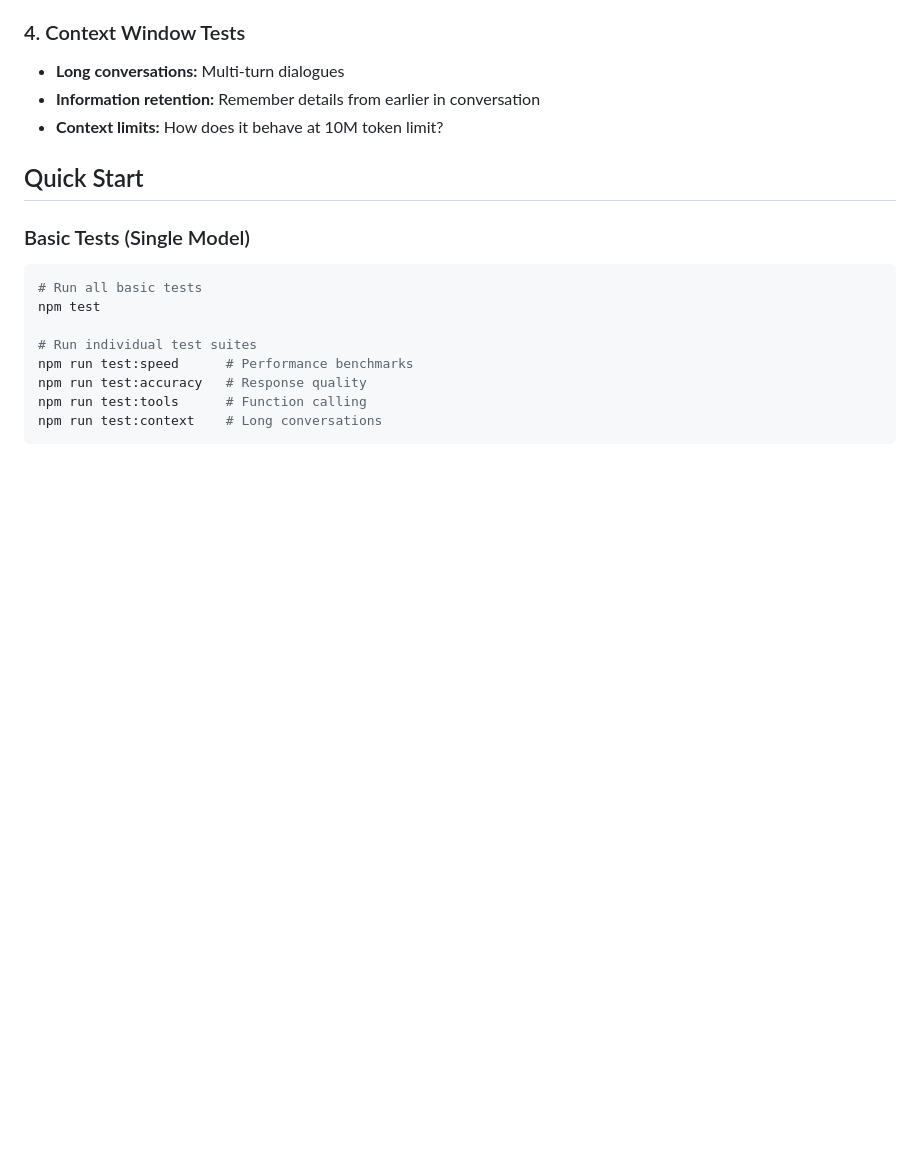
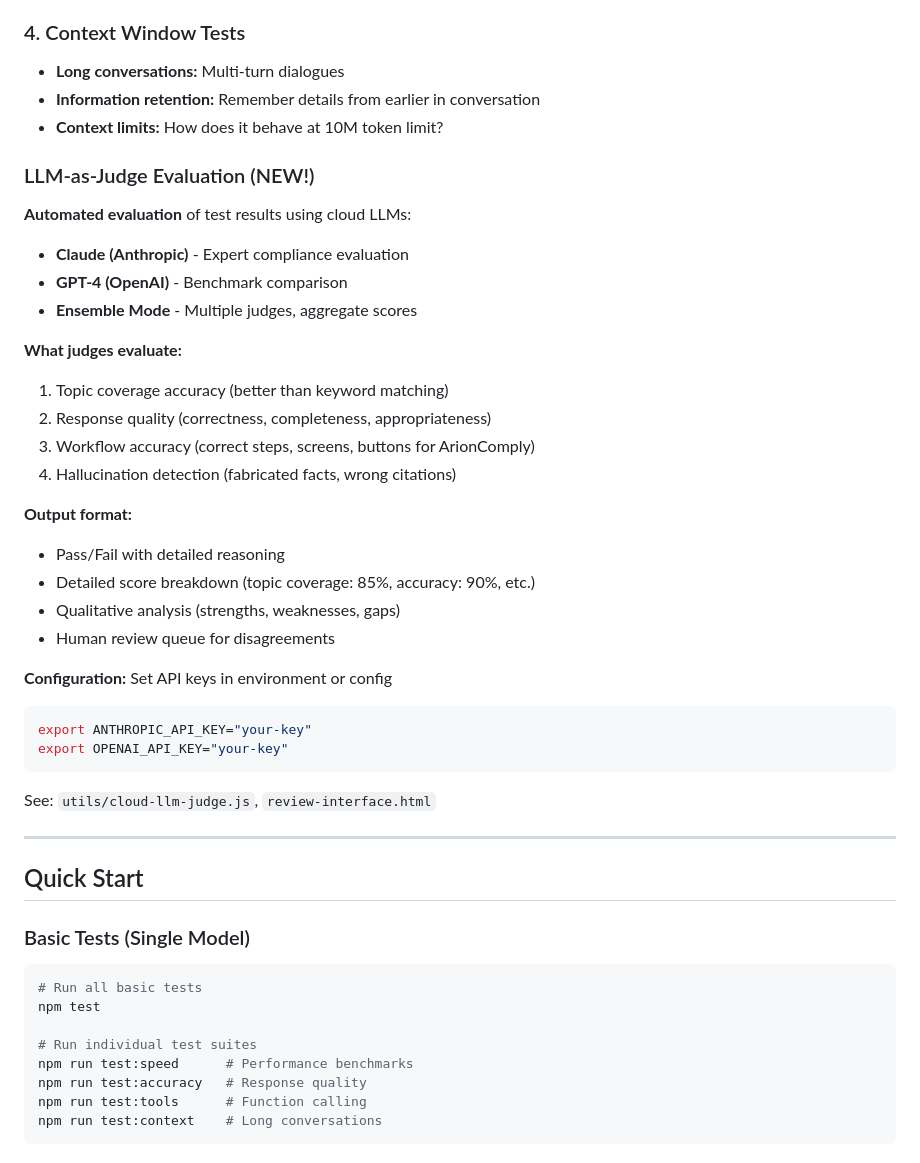
Before and after one commit to arionrepo/llm-test-suite, a Markdown page: README.md, the part around one of its changes. Drawn GitHub-style; blank space fills up the shorter version.

````diff
--- a/README.md
+++ b/README.md
@@ -39,6 +39,35 @@ Comprehensive LLM testing framework with two testing modes:
 - **Long conversations:** Multi-turn dialogues
 - **Information retention:** Remember details from earlier in conversation
 - **Context limits:** How does it behave at 10M token limit?
+
+### LLM-as-Judge Evaluation (NEW!)
+
+**Automated evaluation** of test results using cloud LLMs:
+- **Claude (Anthropic)** - Expert compliance evaluation
+- **GPT-4 (OpenAI)** - Benchmark comparison
+- **Ensemble Mode** - Multiple judges, aggregate scores
+
+**What judges evaluate:**
+1. Topic coverage accuracy (better than keyword matching)
+2. Response quality (correctness, completeness, appropriateness)
+3. Workflow accuracy (correct steps, screens, buttons for ArionComply)
+4. Hallucination detection (fabricated facts, wrong citations)
+
+**Output format:**
+- Pass/Fail with detailed reasoning
+- Detailed score breakdown (topic coverage: 85%, accuracy: 90%, etc.)
+- Qualitative analysis (strengths, weaknesses, gaps)
+- Human review queue for disagreements
+
+**Configuration:** Set API keys in environment or config
+```bash
+export ANTHROPIC_API_KEY="your-key"
+export OPENAI_API_KEY="your-key"
+```
+
+See: `utils/cloud-llm-judge.js`, `review-interface.html`
+
+---
 
 ## Quick Start
 
````
Also changed, not shown: other parts of README.md (+27 -0 lines), METRICS-DOCUMENTATION.md (+52 -1 lines).
